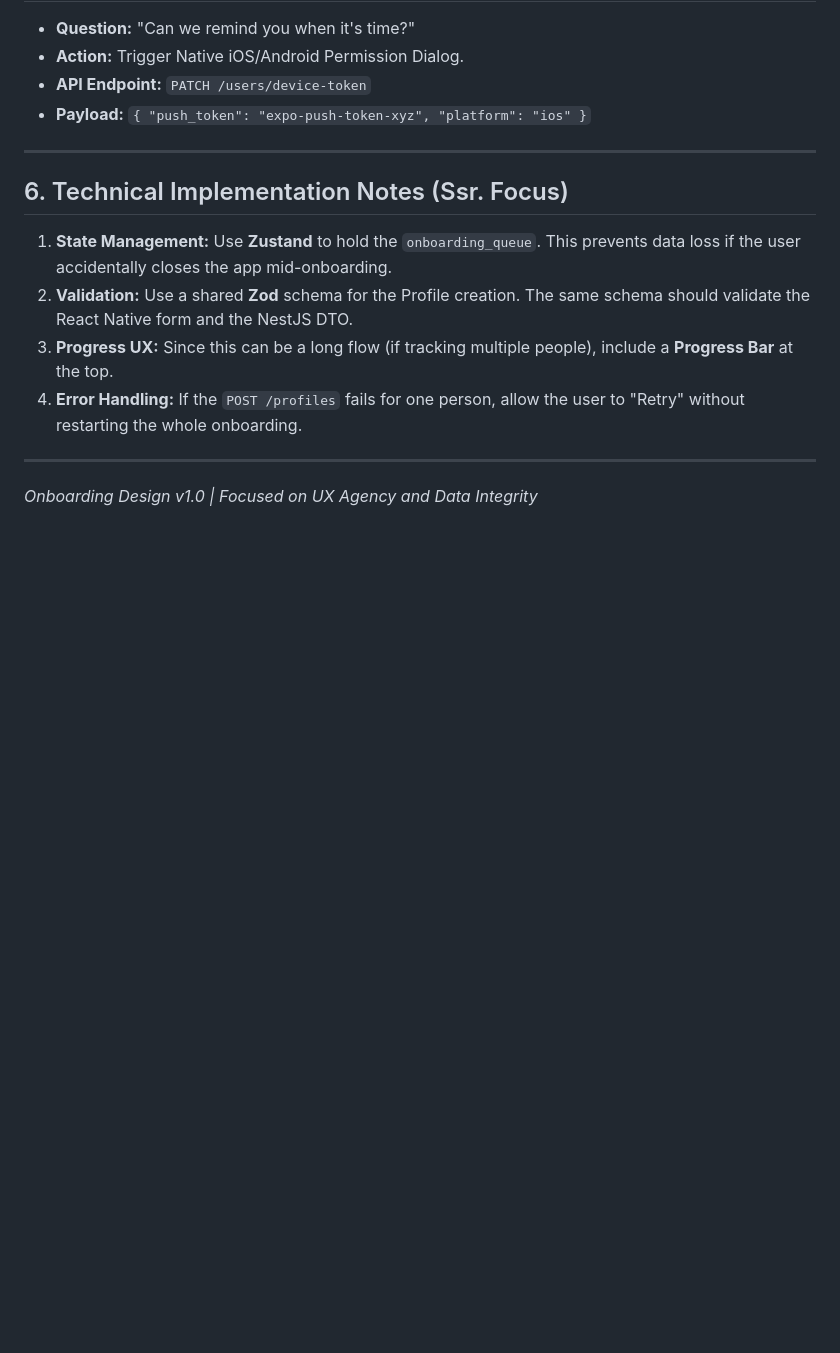
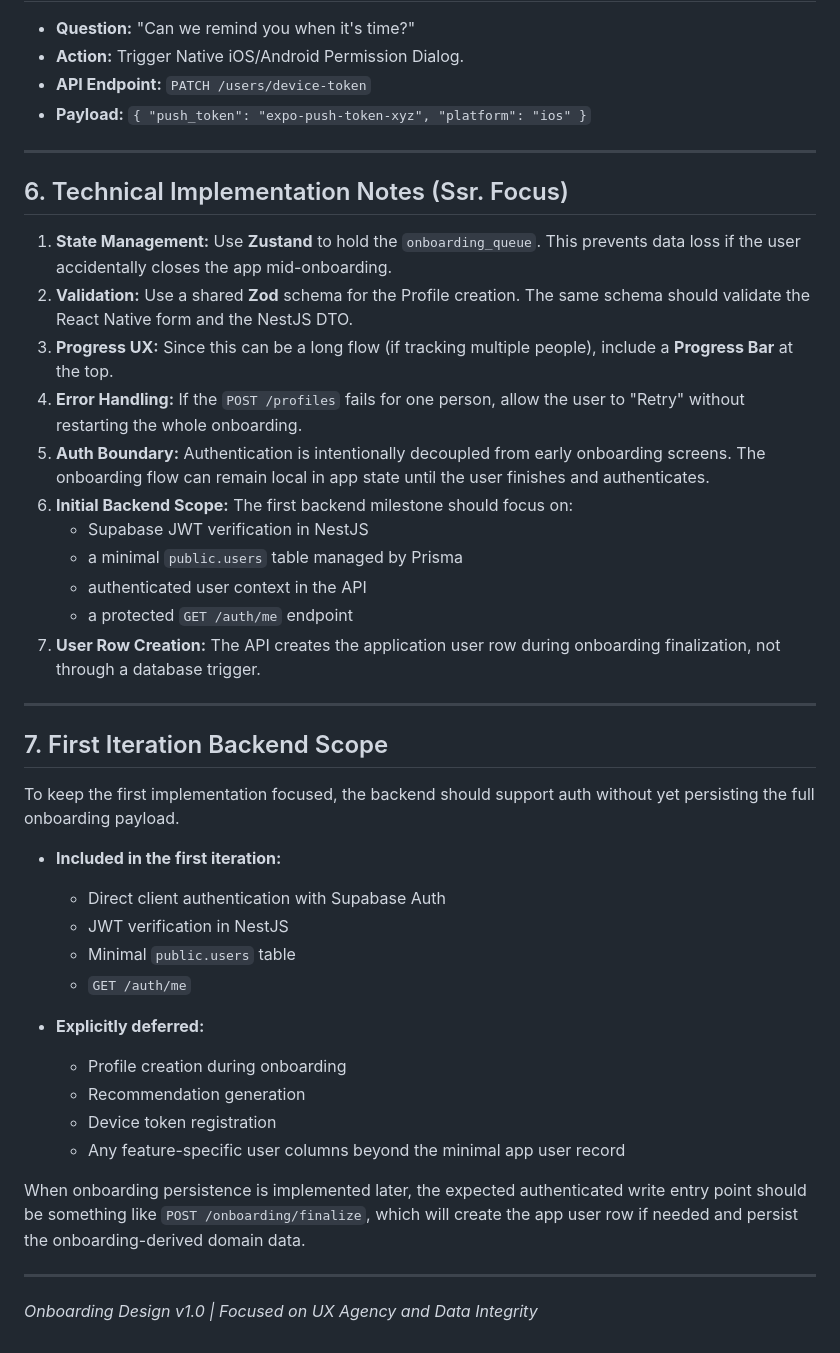
Before and after one commit to dangoldmann/health-tracker-app, a Markdown page: docs/product/dynamic-onboarding-structure.md, the part around one of its changes. GitHub-like rendering; blank space fills up the shorter version.

```diff
--- a/docs/product/dynamic-onboarding-structure.md
+++ b/docs/product/dynamic-onboarding-structure.md
@@ -114,6 +140,33 @@ Once the profiles are created, the app fetches recommendations and presents them
 2.  **Validation:** Use a shared **Zod** schema for the Profile creation. The same schema should validate the React Native form and the NestJS DTO.
 3.  **Progress UX:** Since this can be a long flow (if tracking multiple people), include a **Progress Bar** at the top.
 4.  **Error Handling:** If the `POST /profiles` fails for one person, allow the user to "Retry" without restarting the whole onboarding.
+5.  **Auth Boundary:** Authentication is intentionally decoupled from early onboarding screens. The onboarding flow can remain local in app state until the user finishes and authenticates.
+6.  **Initial Backend Scope:** The first backend milestone should focus on:
+    - Supabase JWT verification in NestJS
+    - a minimal `public.users` table managed by Prisma
+    - authenticated user context in the API
+    - a protected `GET /auth/me` endpoint
+7.  **User Row Creation:** The API creates the application user row during onboarding finalization, not through a database trigger.
+
+---
+
+## 7. First Iteration Backend Scope
+
+To keep the first implementation focused, the backend should support auth without yet persisting the full onboarding payload.
+
+- **Included in the first iteration:**
+  - Direct client authentication with Supabase Auth
+  - JWT verification in NestJS
+  - Minimal `public.users` table
+  - `GET /auth/me`
+
+- **Explicitly deferred:**
+  - Profile creation during onboarding
+  - Recommendation generation
+  - Device token registration
+  - Any feature-specific user columns beyond the minimal app user record
+
+When onboarding persistence is implemented later, the expected authenticated write entry point should be something like `POST /onboarding/finalize`, which will create the app user row if needed and persist the onboarding-derived domain data.
 
 ---
 
```
Also changed, not shown: other parts of docs/product/dynamic-onboarding-structure.md (+30 -4 lines), apps/api/README.md (added, +169 -0 lines).
